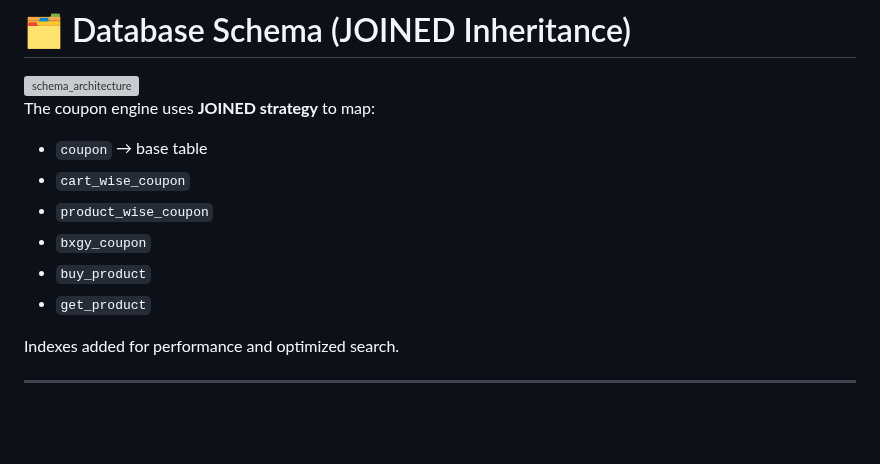
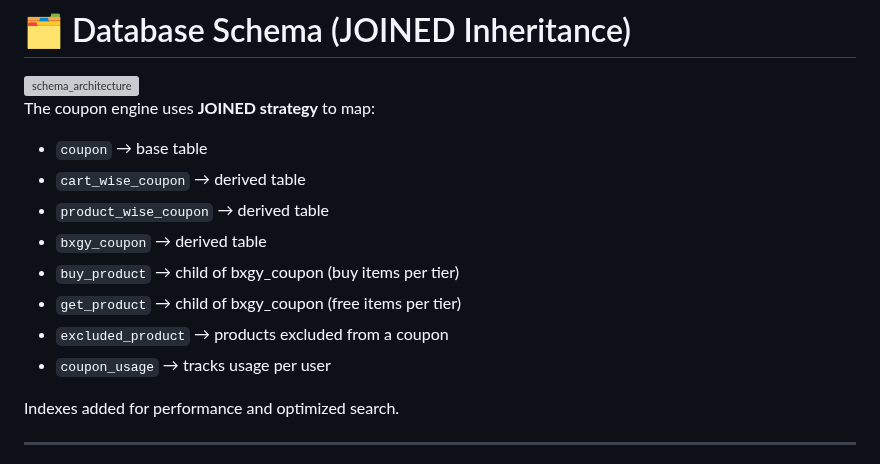
Before and after one commit to gautamkr538/monk-commerce-task, a Markdown page: README.md, the part around the change. Drawn GitHub-style; blank space fills up the shorter version; grey boxes are pictures that could not be loaded.

Commit message:
Update README with coupon engine mapping details
Clarified mapping of coupon engine components and added details about excluded products and coupon usage tracking.

```diff
--- a/README.md
+++ b/README.md
@@ -53,11 +53,13 @@ src/main/java/com/monk/commerce/task
 The coupon engine uses **JOINED strategy** to map:
 
 - `coupon` → base table
-- `cart_wise_coupon`
-- `product_wise_coupon`
-- `bxgy_coupon`
-- `buy_product`
-- `get_product`
+- `cart_wise_coupon` → derived table
+- `product_wise_coupon` → derived table
+- `bxgy_coupon` → derived table
+- `buy_product` → child of bxgy_coupon (buy items per tier)
+- `get_product` → child of bxgy_coupon (free items per tier)
+- `excluded_product` → products excluded from a coupon
+- `coupon_usage` → tracks usage per user
 
 Indexes added for performance and optimized search.
 
```
